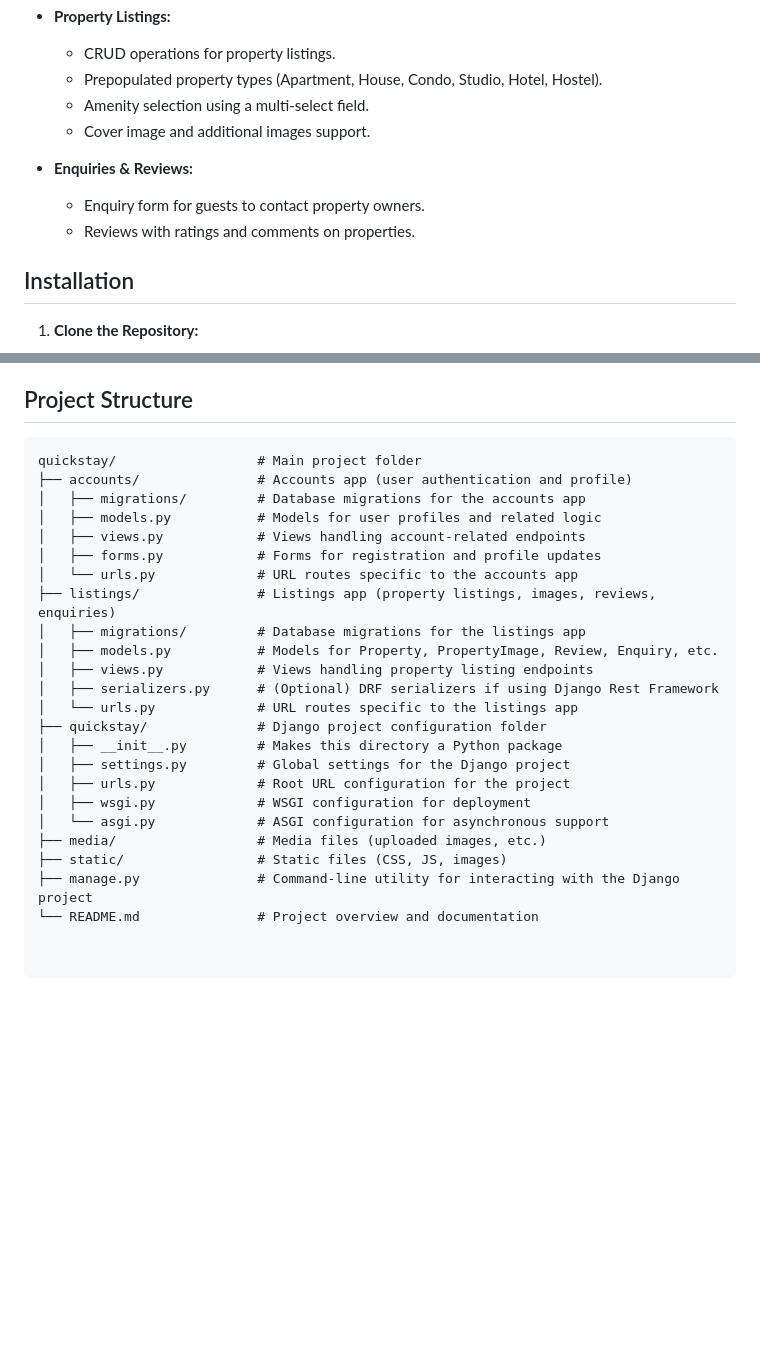
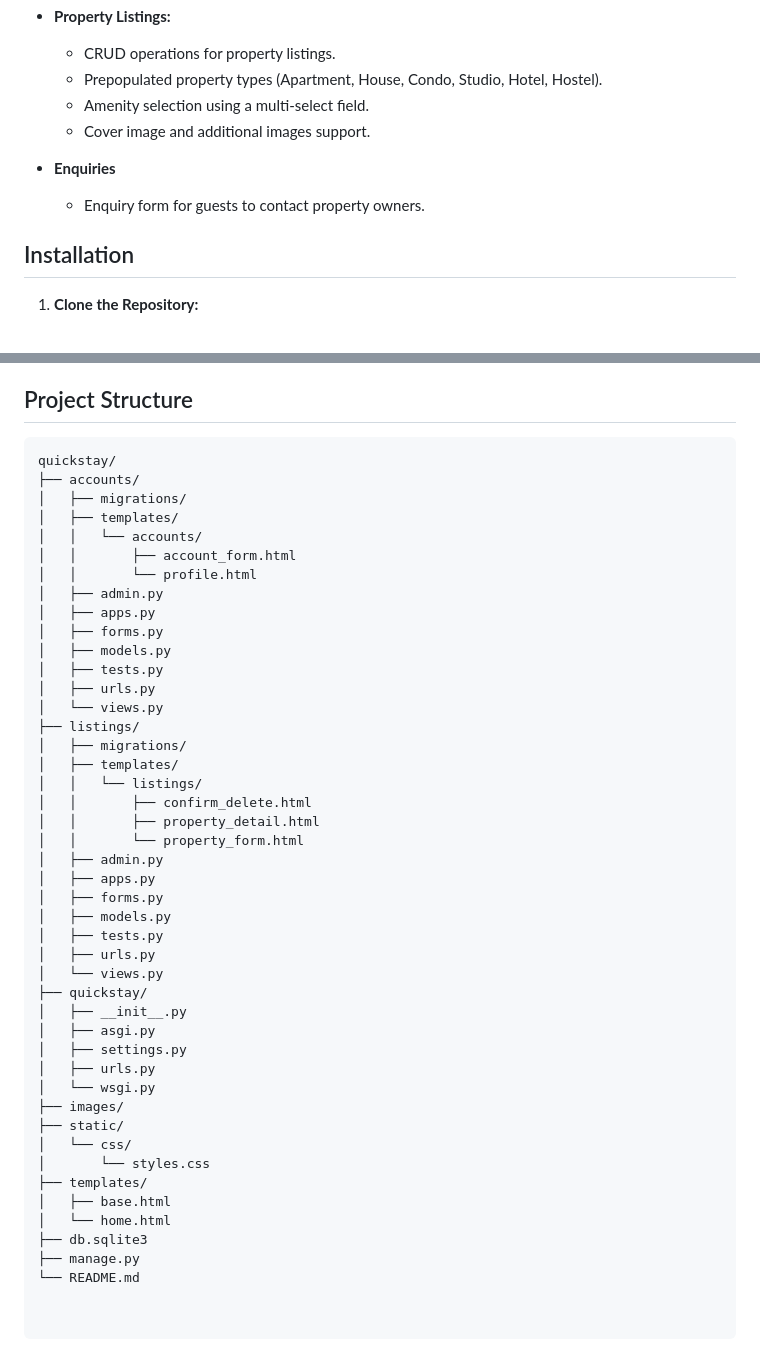
Before and after one commit to Nehemy/Quickstay, a Markdown page: README.md, 2 parts joined by grey strips. GitHub-like rendering; blank space fills up the shorter version.

````diff
--- a/README.md
+++ b/README.md
@@ -34,9 +34,8 @@ This project is built using Django and implements key functionalities including:
   - Amenity selection using a multi-select field.
   - Cover image and additional images support.
 
-- **Enquiries & Reviews:**
+- **Enquiries**
   - Enquiry form for guests to contact property owners.
-  - Reviews with ratings and comments on properties.
 
 ## Installation
 
@@ -68,26 +67,47 @@ python manage.py runserver
 ## Project Structure
 
 ```plaintext
-quickstay/                  # Main project folder
-├── accounts/               # Accounts app (user authentication and profile)
-│   ├── migrations/         # Database migrations for the accounts app
-│   ├── models.py           # Models for user profiles and related logic
-│   ├── views.py            # Views handling account-related endpoints
-│   ├── forms.py            # Forms for registration and profile updates
-│   └── urls.py             # URL routes specific to the accounts app
-├── listings/               # Listings app (property listings, images, reviews, enquiries)
-│   ├── migrations/         # Database migrations for the listings app
-│   ├── models.py           # Models for Property, PropertyImage, Review, Enquiry, etc.
-│   ├── views.py            # Views handling property listing endpoints
-│   ├── serializers.py      # (Optional) DRF serializers if using Django Rest Framework
-│   └── urls.py             # URL routes specific to the listings app
-├── quickstay/              # Django project configuration folder
-│   ├── __init__.py         # Makes this directory a Python package
-│   ├── settings.py         # Global settings for the Django project
-│   ├── urls.py             # Root URL configuration for the project
-│   ├── wsgi.py             # WSGI configuration for deployment
-│   └── asgi.py             # ASGI configuration for asynchronous support
-├── media/                  # Media files (uploaded images, etc.)
-├── static/                 # Static files (CSS, JS, images)
-├── manage.py               # Command-line utility for interacting with the Django project
-└── README.md               # Project overview and documentation
+quickstay/
+├── accounts/
+│   ├── migrations/
+│   ├── templates/
+│   │   └── accounts/
+│   │       ├── account_form.html
+│   │       └── profile.html
+│   ├── admin.py
+│   ├── apps.py
+│   ├── forms.py
+│   ├── models.py
+│   ├── tests.py
+│   ├── urls.py
+│   └── views.py
+├── listings/
+│   ├── migrations/
+│   ├── templates/
+│   │   └── listings/
+│   │       ├── confirm_delete.html
+│   │       ├── property_detail.html
+│   │       └── property_form.html
+│   ├── admin.py
+│   ├── apps.py
+│   ├── forms.py
+│   ├── models.py
+│   ├── tests.py
+│   ├── urls.py
+│   └── views.py
+├── quickstay/
+│   ├── __init__.py
+│   ├── asgi.py
+│   ├── settings.py
+│   ├── urls.py
+│   └── wsgi.py
+├── images/
+├── static/
+│   └── css/
+│       └── styles.css
+├── templates/
+│   ├── base.html
+│   └── home.html
+├── db.sqlite3
+├── manage.py
+└── README.md
````
